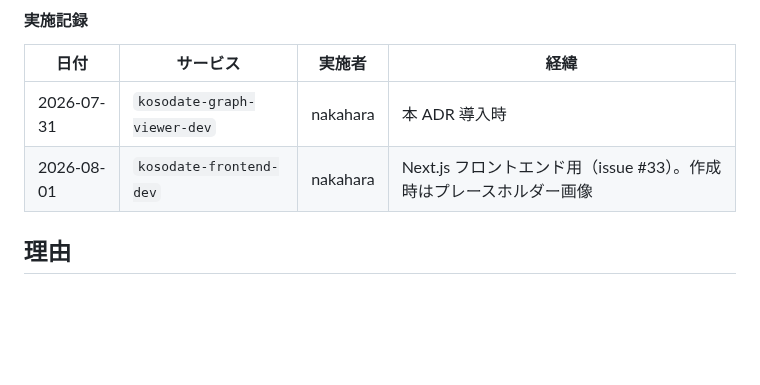
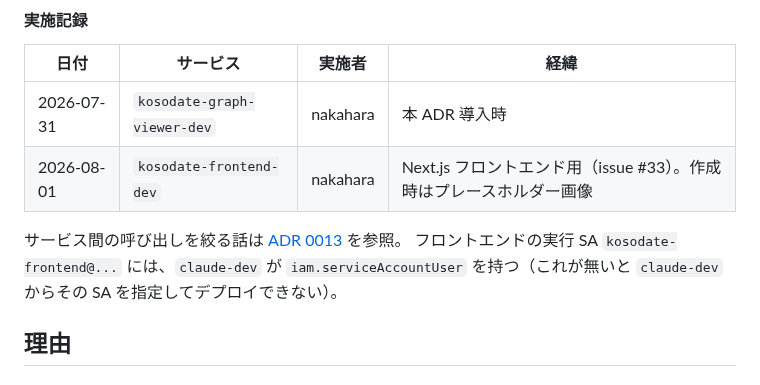
Before and after one commit to NAKAHARA-Yuki/tokyo-kosodate-navi, a Markdown page: docs/adr/0008-scoped-credentials.md, the part around the change. Drawn GitHub-style; blank space fills up the shorter version.

```diff
--- a/docs/adr/0008-scoped-credentials.md
+++ b/docs/adr/0008-scoped-credentials.md
@@ -75,6 +75,10 @@ staging と prod のサービスも触れるようになり、この ADR の前
 | 2026-07-31 | `kosodate-graph-viewer-dev` | nakahara | 本 ADR 導入時 |
 | 2026-08-01 | `kosodate-frontend-dev` | nakahara | Next.js フロントエンド用（issue #33）。作成時はプレースホルダー画像 |
 
+サービス間の呼び出しを絞る話は [ADR 0013](0013-backend-sa-only-access.md) を参照。
+フロントエンドの実行 SA `kosodate-frontend@...` には、`claude-dev` が
+`iam.serviceAccountUser` を持つ（これが無いと `claude-dev` からその SA を指定してデプロイできない）。
+
 ## 理由
 
 ### なぜ鍵ファイルを作らないのか
```
Also changed, not shown: docs/adr/0013-backend-sa-only-access.md (added, +106 -0 lines).
